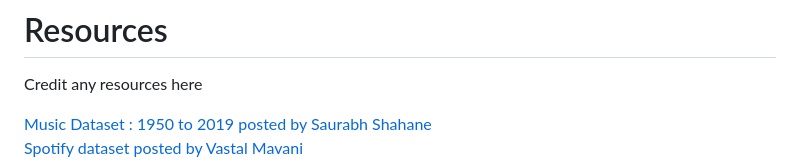
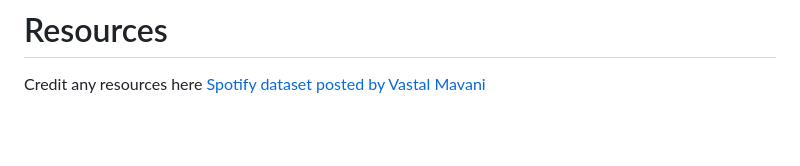
Before and after one commit to alanc224/CSC448FinalProject, a Markdown page: README.md, the part around the change. GitHub-like rendering; blank space fills up the shorter version.

```diff
--- a/README.md
+++ b/README.md
@@ -47,6 +47,4 @@ The models used in our project are K-means clustering and K-nearest neighbors. W
 
 # Resources
 Credit any resources here
-
-[Music Dataset : 1950 to 2019 posted by Saurabh Shahane](https://www.kaggle.com/datasets/saurabhshahane/music-dataset-1950-to-2019)
 [Spotify dataset posted by Vastal Mavani](https://www.kaggle.com/datasets/vatsalmavani/spotify-dataset/data)
```
